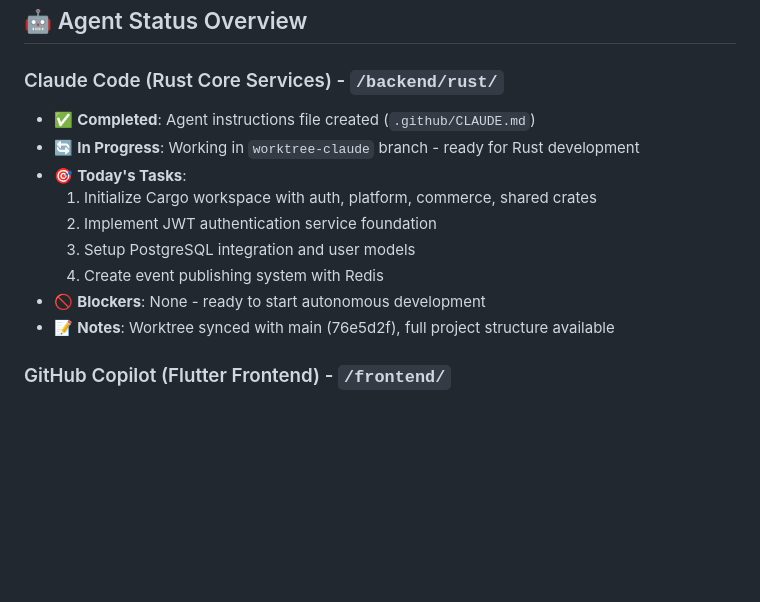
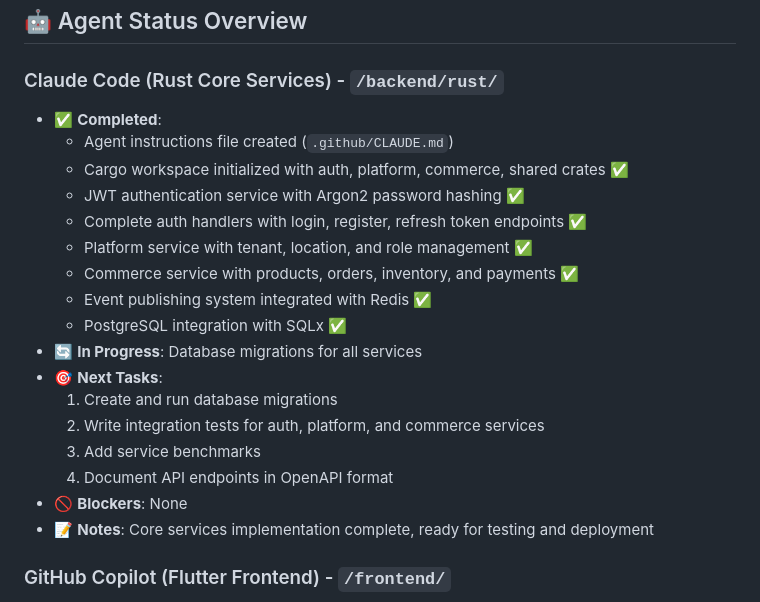
Before and after one commit to OlympusCloud/olympus-cloud-gcp, a Markdown page: docs/daily-status.md, the part around the change. Rendered like a GitHub page; blank space fills up the shorter version.

Commit message:
docs: Update Claude Code status - core services implementation complete

```diff
--- a/docs/daily-status.md
+++ b/docs/daily-status.md
@@ -6,15 +6,23 @@
 
 ### Claude Code (Rust Core Services) - `/backend/rust/`
 
-- ✅ **Completed**: Agent instructions file created (`.github/CLAUDE.md`)
-- 🔄 **In Progress**: Working in `worktree-claude` branch - ready for Rust development
-- 🎯 **Today's Tasks**:
-  1. Initialize Cargo workspace with auth, platform, commerce, shared crates
-  2. Implement JWT authentication service foundation
-  3. Setup PostgreSQL integration and user models
-  4. Create event publishing system with Redis
-- 🚫 **Blockers**: None - ready to start autonomous development
-- 📝 **Notes**: Worktree synced with main (76e5d2f), full project structure available
+- ✅ **Completed**:
+  - Agent instructions file created (`.github/CLAUDE.md`)
+  - Cargo workspace initialized with auth, platform, commerce, shared crates ✅
+  - JWT authentication service with Argon2 password hashing ✅
+  - Complete auth handlers with login, register, refresh token endpoints ✅
+  - Platform service with tenant, location, and role management ✅
+  - Commerce service with products, orders, inventory, and payments ✅
+  - Event publishing system integrated with Redis ✅
+  - PostgreSQL integration with SQLx ✅
+- 🔄 **In Progress**: Database migrations for all services
+- 🎯 **Next Tasks**:
+  1. Create and run database migrations
+  2. Write integration tests for auth, platform, and commerce services
+  3. Add service benchmarks
+  4. Document API endpoints in OpenAPI format
+- 🚫 **Blockers**: None
+- 📝 **Notes**: Core services implementation complete, ready for testing and deployment
 
 ### GitHub Copilot (Flutter Frontend) - `/frontend/`
 
```
